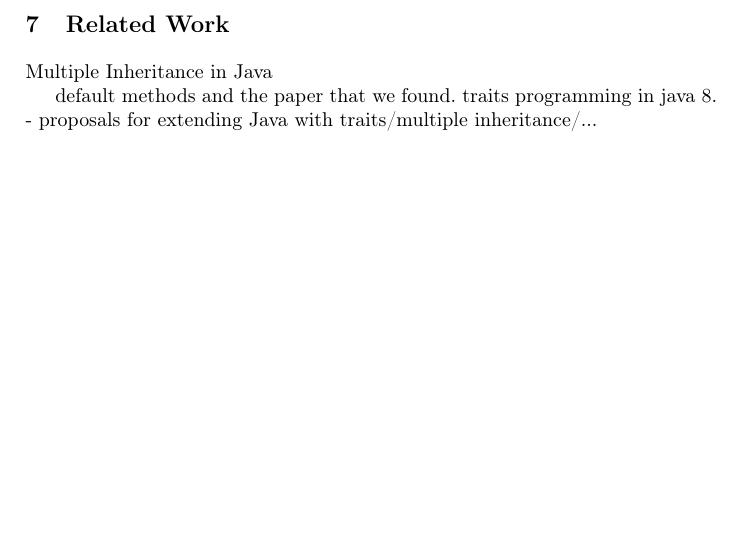
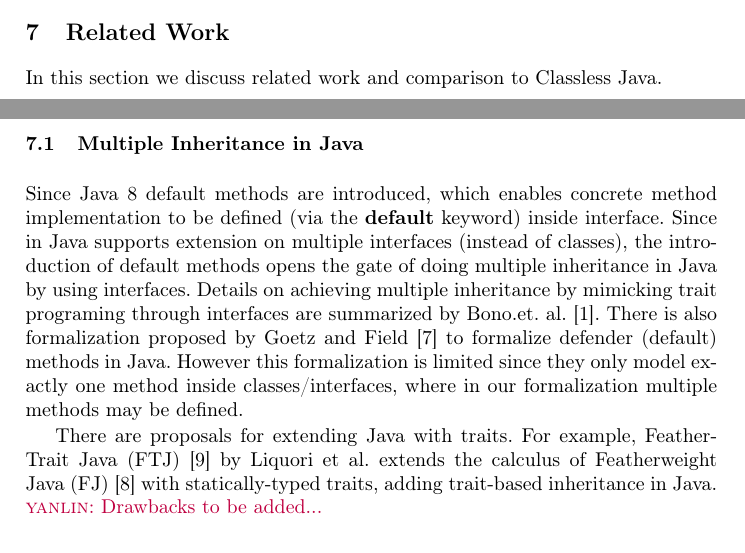
Before and after one commit to YanlinWang/MixinAnnoProcessor, a LaTeX paper (paper/paper.tex, which reads paper/sections/RelatedWork.tex): part of page 14 of 15 before the commit and two parts of pages 13 and 14 of 15 after it, the two joined at a grey line, cut so that both start at the same text, the shorter picture padded with empty space. Compiled offline with pdfLaTeX.

Commit message:
related work (in progress)

```diff
--- a/paper/sections/RelatedWork.tex
+++ b/paper/sections/RelatedWork.tex
@@ -1,8 +1,21 @@
 \section{Related Work}\label{sec:related}
+In this section we discuss related work and comparison to Classless Java.
 
-Multiple Inheritance in Java
+\subsection{Multiple Inheritance in Java}
+Since Java 8 default methods are introduced, which enables concrete method
+implementation to be defined (via the \textbf{default} keyword) inside
+interface. Since in Java supports extension on multiple interfaces (instead of
+classes), the introduction of default methods opens the gate of doing multiple
+inheritance in Java by using interfaces. Details on achieving multiple
+inheritance by mimicking trait programing through interfaces are summarized by
+Bono.et. al.~\cite{bono14}. There is also formalization proposed by
+Goetz and Field~\cite{goetz12fdefenders} to formalize defender (default) methods
+in Java. However this formalization is limited since they only model exactly one
+method inside classes/interfaces, where in our formalization multiple methods
+may be defined.
 
-default methods and the paper that we found.
-traits programming in java 8.
-- proposals for extending Java with traits/multiple inheritance/...
+There are proposals for extending Java with traits. For example, FeatherTrait
+Java (FTJ)~\cite{Liquori08ftj} by Liquori et al. extends the calculus of
+Featherweight Java (FJ)~\cite{Igarashi01FJ} with statically-typed traits, adding
+trait-based inheritance in Java. \yanlin{Drawbacks to be added...}
 
```
Also changed, not shown: paper/paper.bib (+27 -0 lines), paper/sections/Compare.tex (+1 -1 lines), paper/sections/RelatedWork.tex (17 more changed lines).
